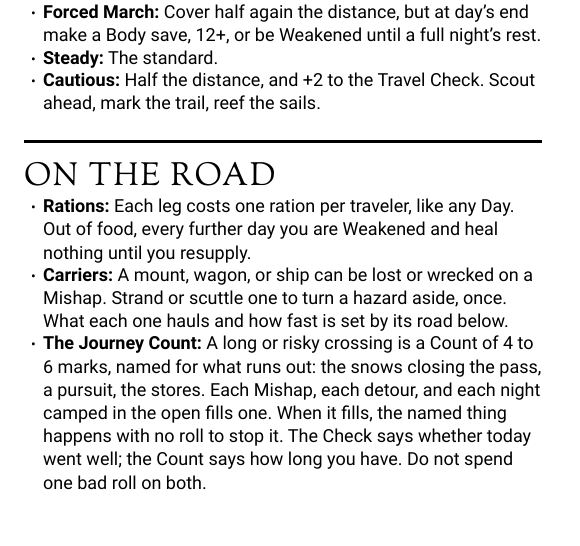
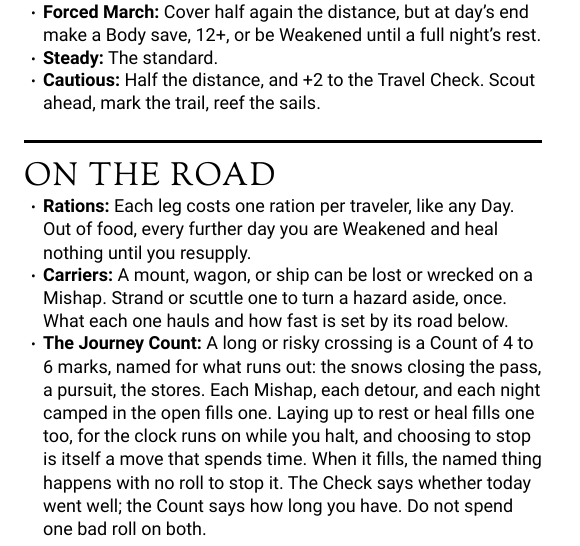
Before and after one commit to OrangeTide/axx-rpg, a Typst document (src/sup/travel.typ): part of one column of page 1 of 3, cut so that both start at the same text. Compiled offline with Typst 0.15.

Commit message:
Tick the Journey Count on a rest halt

```diff
--- a/src/sup/travel.typ
+++ b/src/sup/travel.typ
@@ -31,7 +31,7 @@ A standing choice, and the #k[slowest traveler sets it].
 
 - #item[Rations][Each leg costs one ration per traveler, like any Day. Out of food, every further day you are Weakened and heal nothing until you resupply.]
 - #item[Carriers][A mount, wagon, or ship can be lost or wrecked on a Mishap. Strand or scuttle one to turn a hazard aside, once. What each one hauls and how fast is set by its road below.]
-- #item[The Journey Count][A long or risky crossing is a Count of 4 to 6 marks, named for what runs out: the snows closing the pass, a pursuit, the stores. Each Mishap, each detour, and each night camped in the open fills one. When it fills, the named thing happens with no roll to stop it. The Check says whether today went well; the Count says how long you have. Do not spend one bad roll on both.]
+- #item[The Journey Count][A long or risky crossing is a Count of 4 to 6 marks, named for what runs out: the snows closing the pass, a pursuit, the stores. Each Mishap, each detour, and each night camped in the open fills one. Laying up to rest or heal fills one too, for the clock runs on while you halt, and choosing to stop is itself a move that spends time. When it fills, the named thing happens with no roll to stop it. The Check says whether today went well; the Count says how long you have. Do not spend one bad roll on both.]
 - #item[Arriving][You arrive as worn as the road left you. Carry any fatigue and wounds into what waits. A safe arrival lets you rest as a Day or a Haven; a hot one does not.]
 
 = The Three Roads
```
